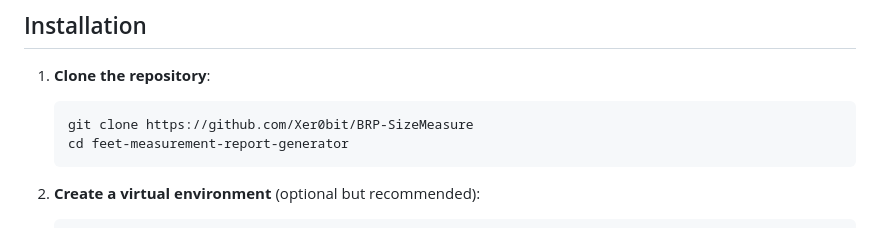
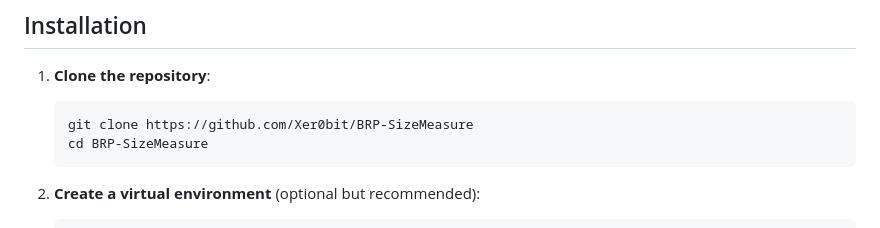
Before and after one commit to Xer0bit/BRP-SizeMeasure, a Markdown page: README.md, the part around the change. Drawn GitHub-style.

````diff
--- a/README.md
+++ b/README.md
@@ -35,7 +35,7 @@ This project calculates foot sizes using a reference coin and generates a PDF re
 1. **Clone the repository**:
     ```bash
     git clone https://github.com/Xer0bit/BRP-SizeMeasure
-    cd feet-measurement-report-generator
+    cd BRP-SizeMeasure
     ```
 
 2. **Create a virtual environment** (optional but recommended):
````
